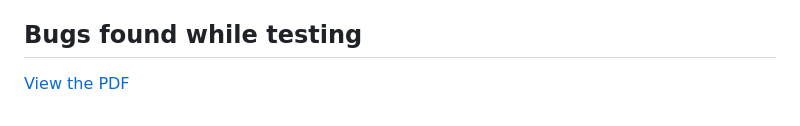
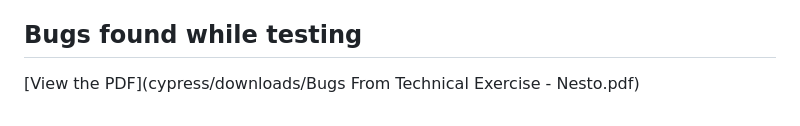
Before and after one commit to jarinmanuvel/technical-exercise, a Markdown page: README.md, the part around the change. Drawn GitHub-style.

```diff
--- a/README.md
+++ b/README.md
@@ -103,4 +103,4 @@ Additional dependencies are listed in the `package.json` file.
 Execution report is generated using Mochawesome. You can find the report generated in the "cypress/reports" directory after executing them headless
 
 ## Bugs found while testing
-[View the PDF](path/to/your/file.pdf)
+[View the PDF](cypress/downloads/Bugs From Technical Exercise - Nesto.pdf)
```
